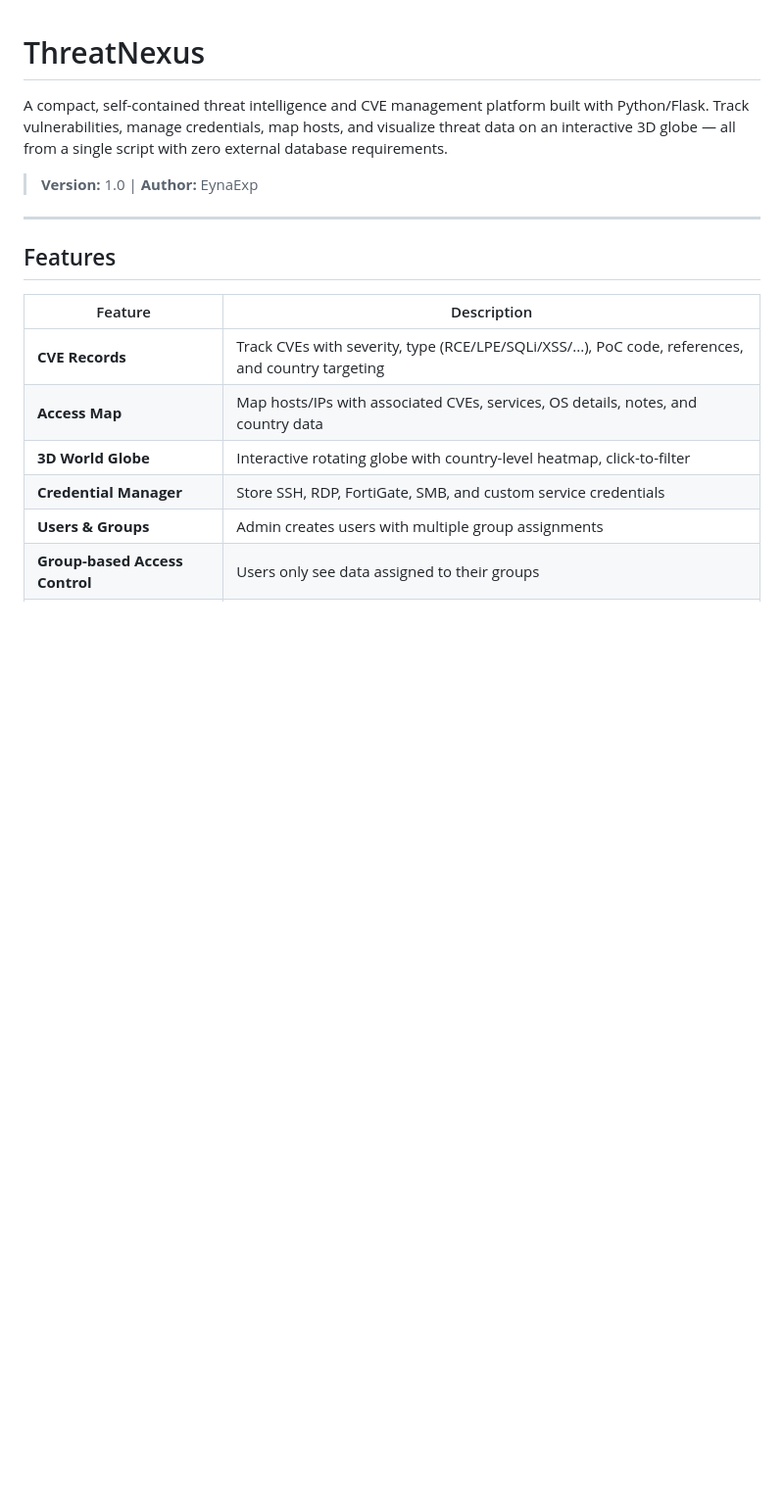
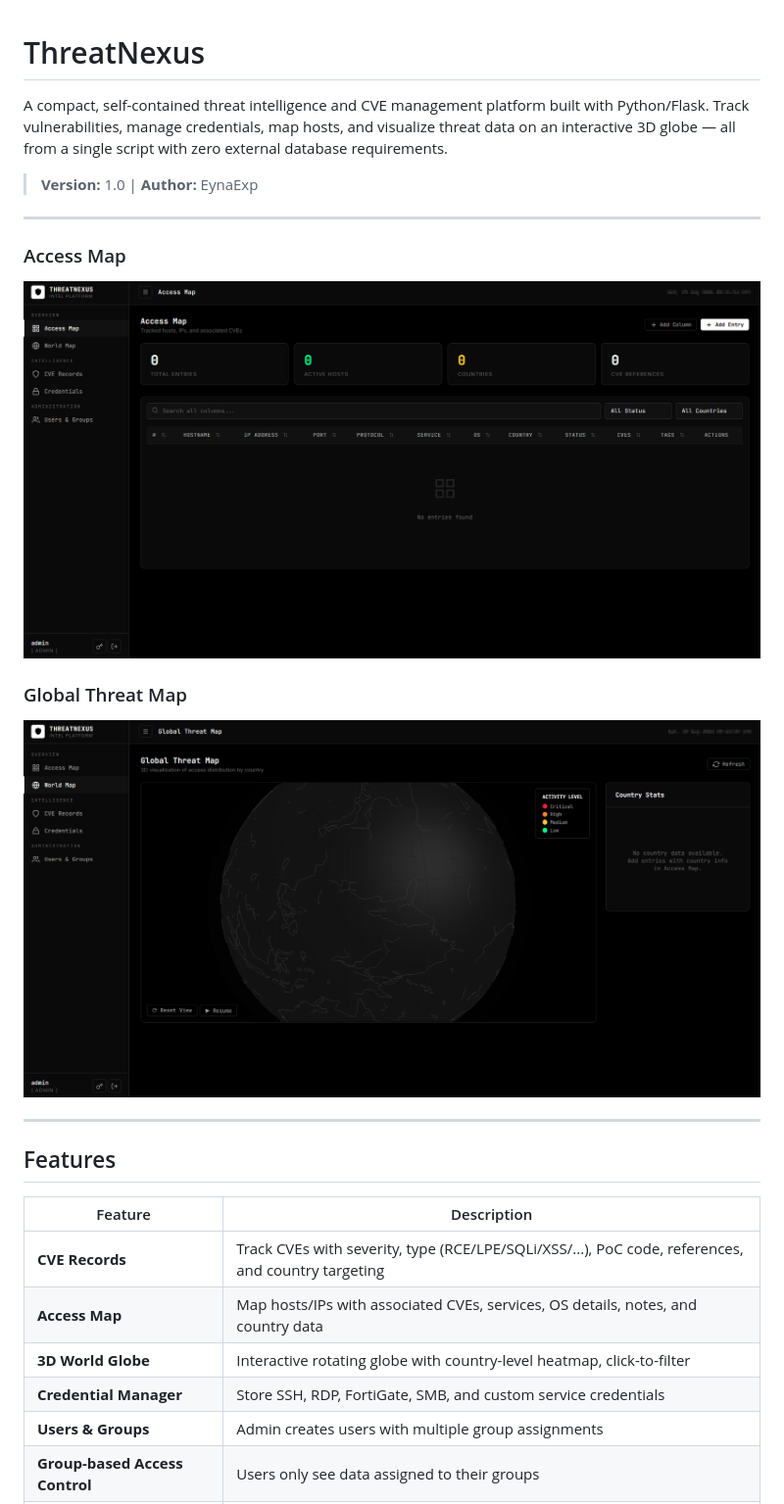
Before and after one commit to EynaExp/ThreatNexus, a Markdown page: README.md, the part around the change. Shown at 98% size. Rendered like a GitHub page; pictures changed too: screenshots/dashboard.png (added), screenshots/globe.png (added); blank space fills up the shorter version.

Commit message:
Add screenshots to README: dashboard and 3D globe

```diff
--- a/README.md
+++ b/README.md
@@ -3,6 +3,16 @@
 A compact, self-contained threat intelligence and CVE management platform built with Python/Flask. Track vulnerabilities, manage credentials, map hosts, and visualize threat data on an interactive 3D globe — all from a single script with zero external database requirements.
 
 > **Version:** 1.0 | **Author:** EynaExp
+
+---
+
+### Access Map
+
+![Access Map Dashboard](screenshots/dashboard.png)
+
+### Global Threat Map
+
+![3D Globe Visualization](screenshots/globe.png)
 
 ---
 
```
